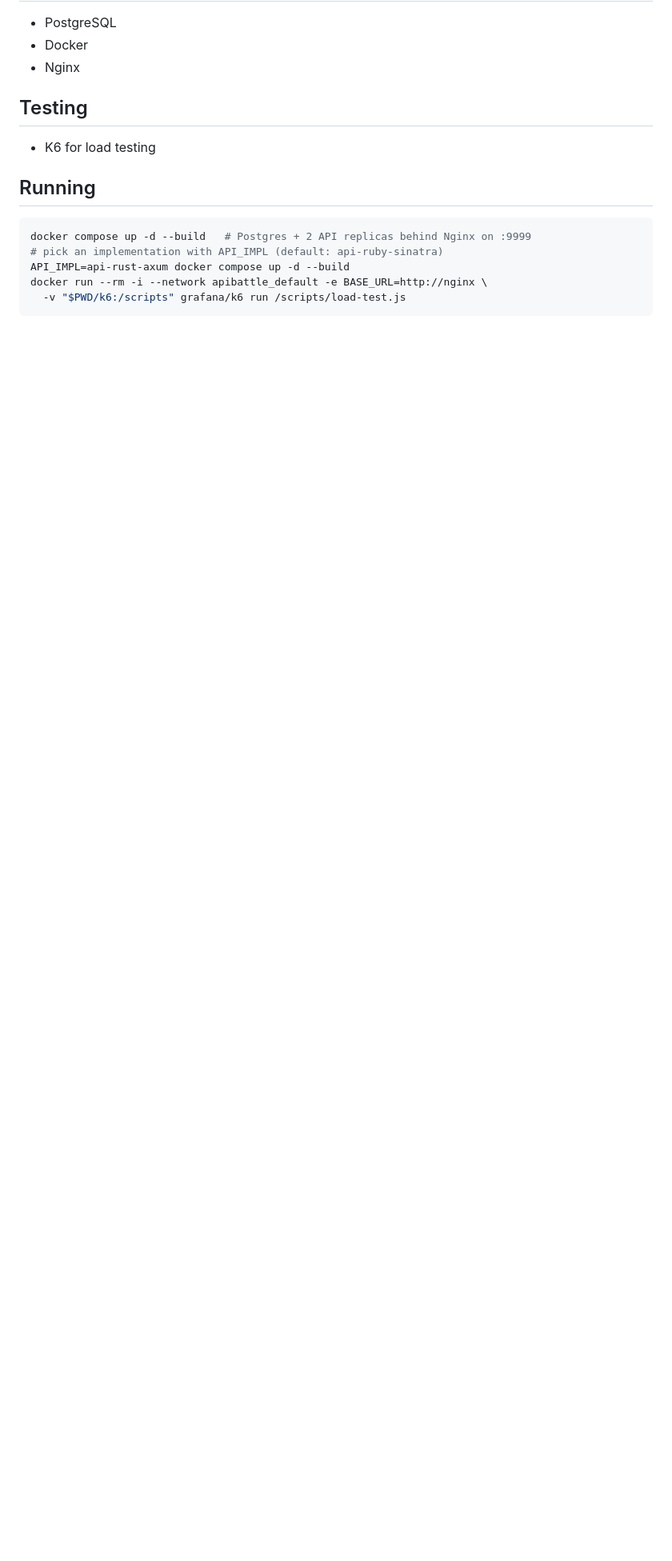
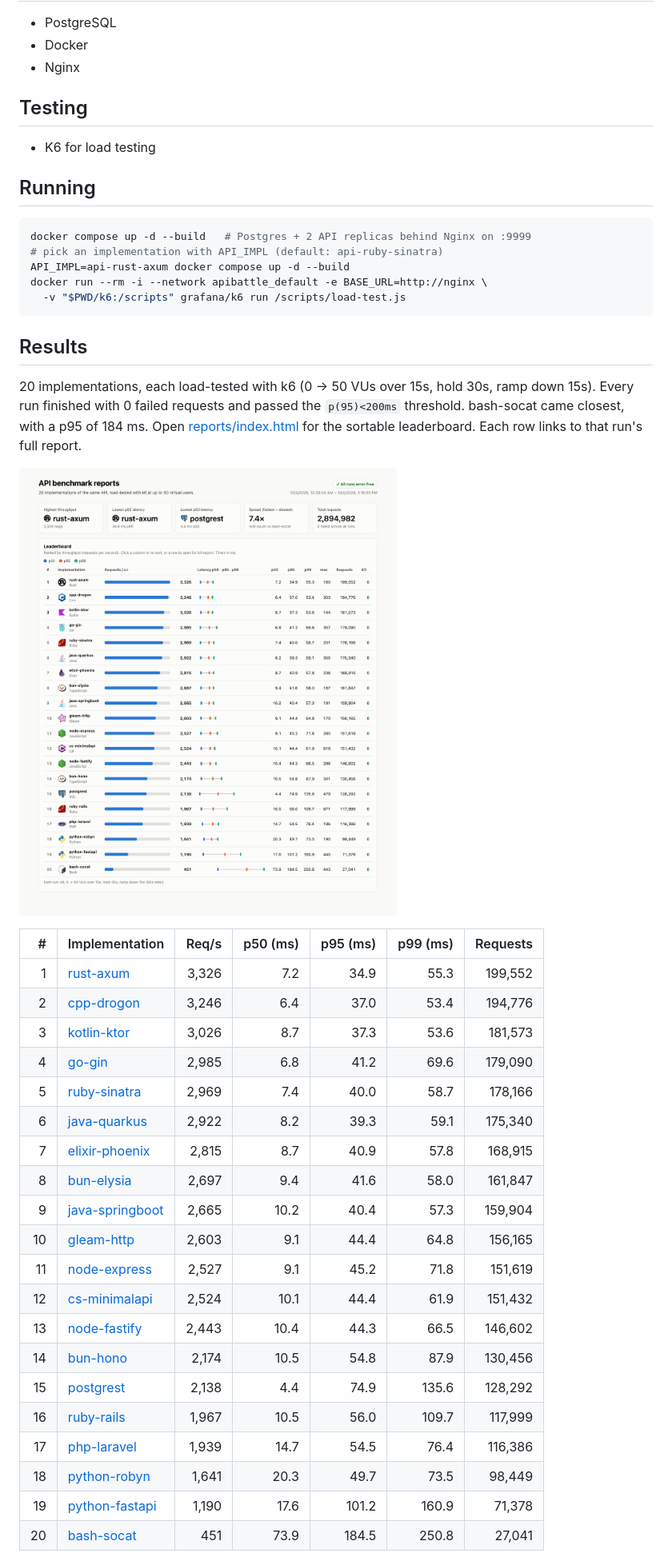
Before and after one commit to buemura/api-battle, a Markdown page: README.md, the part around one of its changes. Shown at 80% size. GitHub-like rendering; pictures changed too: docs/reports.png (added); blank space fills up the shorter version.

Commit message:
add performance results and leaderboard to README

````diff
--- a/README.md
+++ b/README.md
@@ -30,3 +30,32 @@ docker run --rm -i --network apibattle_default -e BASE_URL=http://nginx \
   -v "$PWD/k6:/scripts" grafana/k6 run /scripts/load-test.js
 ```
 
+## Results
+
+20 implementations, each load-tested with k6 (0 → 50 VUs over 15s, hold 30s, ramp down 15s). Every run finished with 0 failed requests and passed the `p(95)<200ms` threshold. bash-socat came closest, with a p95 of 184 ms. Open [reports/index.html](reports/index.html) for the sortable leaderboard. Each row links to that run's full report.
+
+![API benchmark leaderboard](docs/reports.png)
+
+| # | Implementation | Req/s | p50 (ms) | p95 (ms) | p99 (ms) | Requests |
+|--:|---|--:|--:|--:|--:|--:|
+| 1 | [rust-axum](reports/rust-axum-report.html) | 3,326 | 7.2 | 34.9 | 55.3 | 199,552 |
+| 2 | [cpp-drogon](reports/cpp-drogon-report.html) | 3,246 | 6.4 | 37.0 | 53.4 | 194,776 |
+| 3 | [kotlin-ktor](reports/kotlin-ktor-report.html) | 3,026 | 8.7 | 37.3 | 53.6 | 181,573 |
+| 4 | [go-gin](reports/go-gin-report.html) | 2,985 | 6.8 | 41.2 | 69.6 | 179,090 |
+| 5 | [ruby-sinatra](reports/ruby-sinatra-report.html) | 2,969 | 7.4 | 40.0 | 58.7 | 178,166 |
+| 6 | [java-quarkus](reports/java-quarkus-report.html) | 2,922 | 8.2 | 39.3 | 59.1 | 175,340 |
+| 7 | [elixir-phoenix](reports/elixir-phoenix-report.html) | 2,815 | 8.7 | 40.9 | 57.8 | 168,915 |
+| 8 | [bun-elysia](reports/bun-elysia-report.html) | 2,697 | 9.4 | 41.6 | 58.0 | 161,847 |
+| 9 | [java-springboot](reports/java-springboot-report.html) | 2,665 | 10.2 | 40.4 | 57.3 | 159,904 |
+| 10 | [gleam-http](reports/gleam-http-report.html) | 2,603 | 9.1 | 44.4 | 64.8 | 156,165 |
+| 11 | [node-express](reports/node-express-report.html) | 2,527 | 9.1 | 45.2 | 71.8 | 151,619 |
+| 12 | [cs-minimalapi](reports/cs-minimalapi-report.html) | 2,524 | 10.1 | 44.4 | 61.9 | 151,432 |
+| 13 | [node-fastify](reports/node-fastify-report.html) | 2,443 | 10.4 | 44.3 | 66.5 | 146,602 |
+| 14 | [bun-hono](reports/bun-hono-report.html) | 2,174 | 10.5 | 54.8 | 87.9 | 130,456 |
+| 15 | [postgrest](reports/postgrest-report.html) | 2,138 | 4.4 | 74.9 | 135.6 | 128,292 |
+| 16 | [ruby-rails](reports/ruby-rails-report.html) | 1,967 | 10.5 | 56.0 | 109.7 | 117,999 |
+| 17 | [php-laravel](reports/php-laravel-report.html) | 1,939 | 14.7 | 54.5 | 76.4 | 116,386 |
+| 18 | [python-robyn](reports/python-robyn-report.html) | 1,641 | 20.3 | 49.7 | 73.5 | 98,449 |
+| 19 | [python-fastapi](reports/python-fastapi-report.html) | 1,190 | 17.6 | 101.2 | 160.9 | 71,378 |
+| 20 | [bash-socat](reports/bash-socat-report.html) | 451 | 73.9 | 184.5 | 250.8 | 27,041 |
+
````
Also changed, not shown: other parts of README.md (+20 -0 lines).
